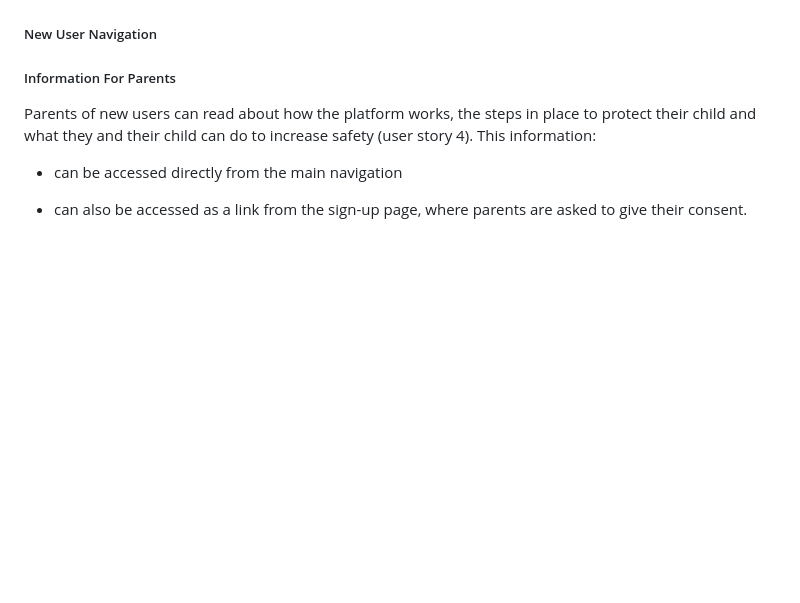
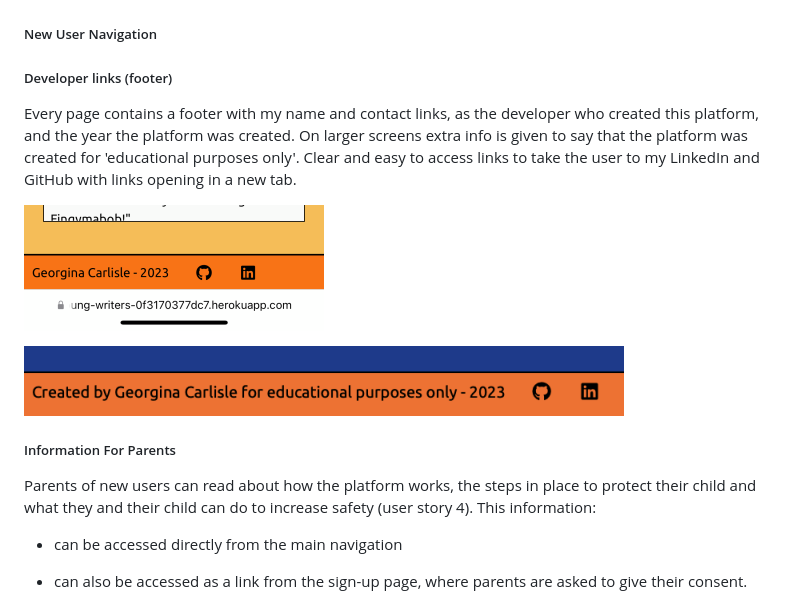
Before and after one commit to GeorginaCarlisle/inspiring-young-writers, a Markdown page: README.md, the part around the change. Rendered like a GitHub page; pictures changed too: documentation/features/footer-desktop.png (added), documentation/features/footer-mobile.PNG (added); blank space fills up the shorter version.

Commit message:
DOCS: Testing, validation and explanantion footer

```diff
--- a/README.md
+++ b/README.md
@@ -751,6 +751,15 @@ They can also read work written by another child, inspiring them to write and sh
 
 ##### New User Navigation
 
+##### Developer links (footer)
+
+Every page contains a footer with my name and contact links, as the developer who created this platform, and the year the platform was created. On larger screens extra info is given to say that the platform was created for 'educational purposes only'.
+Clear and easy to access links to take the user to my LinkedIn and GitHub with links opening in a new tab.
+
+![screenshot of the footer as seen on mobile screens](documentation/features//footer-mobile.PNG)
+
+![screenshot of the footer as seen on medium and large screens](documentation/features/footer-desktop.png)
+
 ##### Information For Parents
 
 Parents of new users can read about how the platform works, the steps in place to protect their child and what they and their child can do to increase safety (user story 4).
```
Also changed, not shown: TESTING.md (+4 -4 lines).
